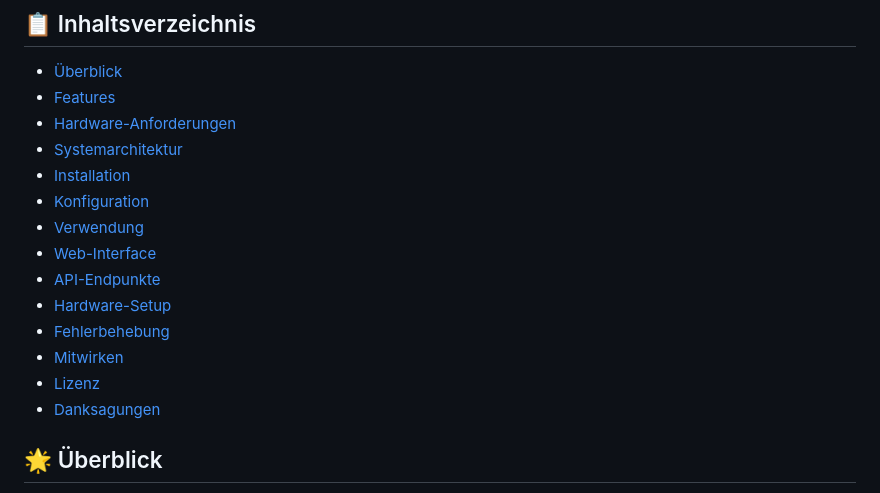
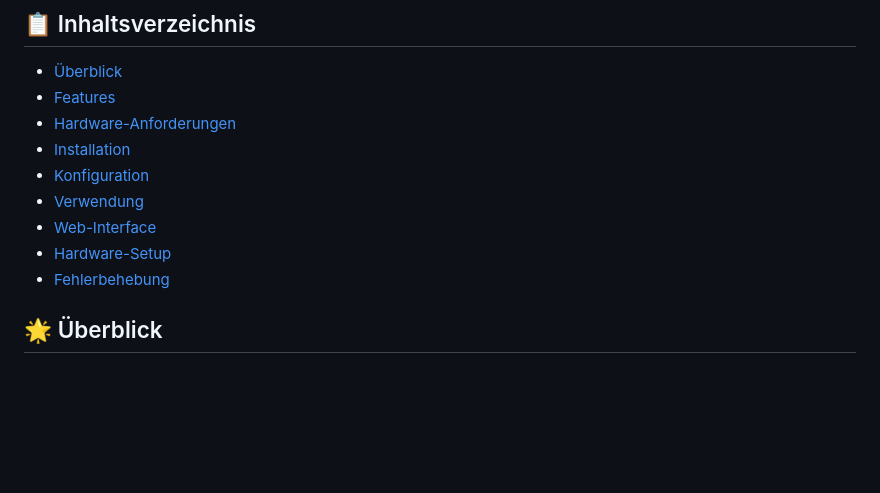
Before and after one commit to justanybear/Wetterstation, a Markdown page: README.md, the part around the change. Drawn GitHub-style; blank space fills up the shorter version.

```diff
--- a/README.md
+++ b/README.md
@@ -7,17 +7,12 @@ Ein umfassendes IoT-Wetterüberwachungssystem basierend auf dem ESP32-Mikrocontr
 - [Überblick](#überblick)
 - [Features](#features)
 - [Hardware-Anforderungen](#hardware-anforderungen)
-- [Systemarchitektur](#systemarchitektur)
 - [Installation](#installation)
 - [Konfiguration](#konfiguration)
 - [Verwendung](#verwendung)
 - [Web-Interface](#web-interface)
-- [API-Endpunkte](#api-endpunkte)
 - [Hardware-Setup](#hardware-setup)
 - [Fehlerbehebung](#fehlerbehebung)
-- [Mitwirken](#mitwirken)
-- [Lizenz](#lizenz)
-- [Danksagungen](#danksagungen)
 
 ## 🌟 Überblick
 
```
